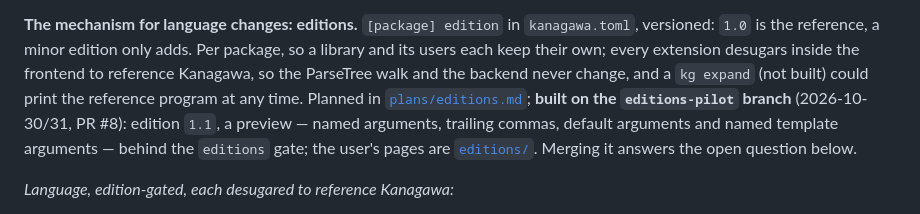
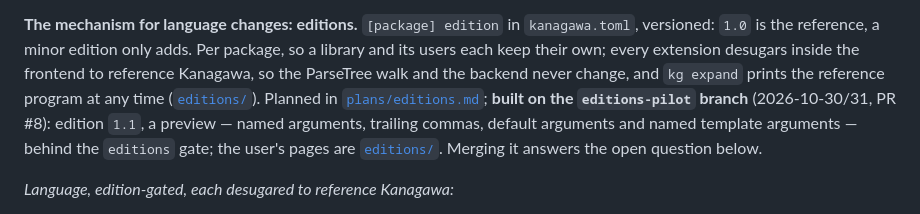
Before and after one commit to jptech/kgrust, a Markdown page: docs/roadmap.md, the part around the change. Rendered like a GitHub page.

Commit message:
Roadmap: kg expand is built
Co-Authored-By: Claude Opus 5.5 <noreply@anthropic.com>

```diff
--- a/docs/roadmap.md
+++ b/docs/roadmap.md
@@ -138,8 +138,8 @@ reference's; `kanagawa` never opts in.
 `kanagawa.toml`, versioned: `1.0` is the reference, a minor edition only
 adds. Per package, so a library and its users each keep their own; every
 extension desugars inside the frontend to reference Kanagawa, so the
-ParseTree walk and the backend never change, and a `kg expand` (not
-built) could print the reference program at any time. Planned in
+ParseTree walk and the backend never change, and `kg expand` prints the
+reference program at any time ([`editions/`](editions/README.md#kg-expand)). Planned in
 [`plans/editions.md`](plans/editions.md); **built on the `editions-pilot`
 branch** (2026-10-30/31, PR #8): edition `1.1`, a preview — named
 arguments, trailing commas, default arguments and named template
```
